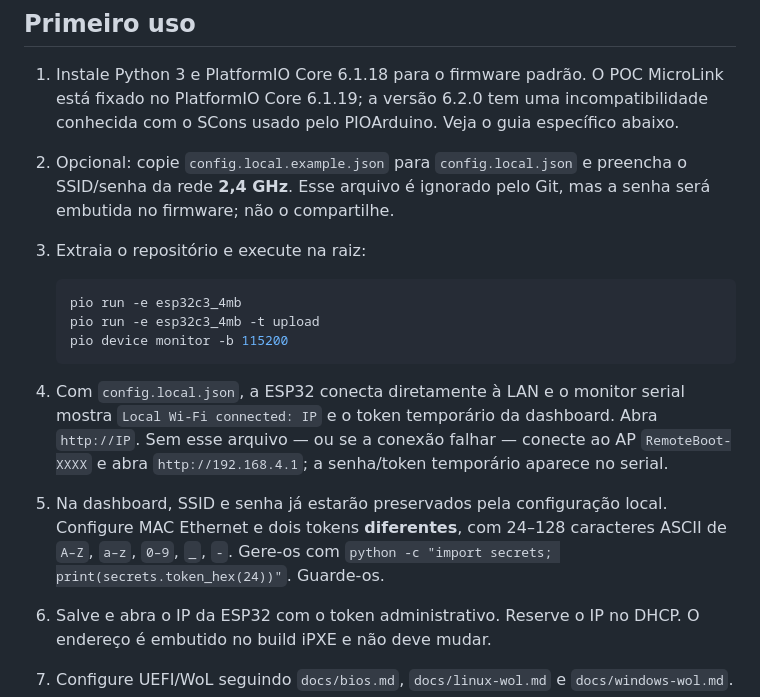
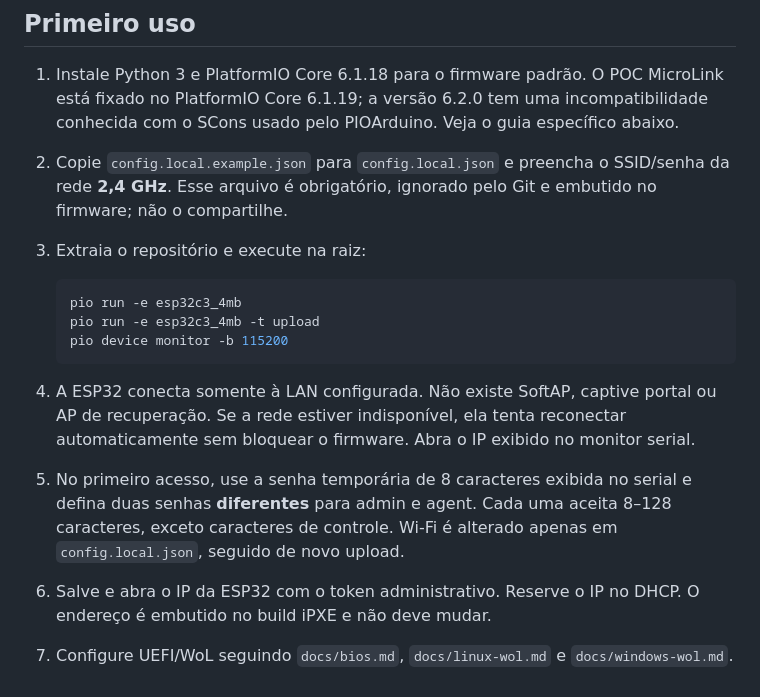
Before and after one commit to caduHD4/esp32-remote-boot, a Markdown page: README.md, the part around the change. GitHub-like rendering.

Commit message:
docs: document station-only Wi-Fi setup

````diff
--- a/README.md
+++ b/README.md
@@ -19,7 +19,7 @@ Baixe também **Source code (zip)** da mesma versão para obter os installers. A
 ## Primeiro uso
 
 1. Instale Python 3 e PlatformIO Core 6.1.18 para o firmware padrão. O POC MicroLink está fixado no PlatformIO Core 6.1.19; a versão 6.2.0 tem uma incompatibilidade conhecida com o SCons usado pelo PIOArduino. Veja o guia específico abaixo.
-2. Opcional: copie `config.local.example.json` para `config.local.json` e preencha o SSID/senha da rede **2,4 GHz**. Esse arquivo é ignorado pelo Git, mas a senha será embutida no firmware; não o compartilhe.
+2. Copie `config.local.example.json` para `config.local.json` e preencha o SSID/senha da rede **2,4 GHz**. Esse arquivo é obrigatório, ignorado pelo Git e embutido no firmware; não o compartilhe.
 3. Extraia o repositório e execute na raiz:
 
    ```bash
@@ -28,8 +28,8 @@ Baixe também **Source code (zip)** da mesma versão para obter os installers. A
    pio device monitor -b 115200
    ```
 
-4. Com `config.local.json`, a ESP32 conecta diretamente à LAN e o monitor serial mostra `Local Wi-Fi connected: IP` e o token temporário da dashboard. Abra `http://IP`. Sem esse arquivo — ou se a conexão falhar — conecte ao AP `RemoteBoot-XXXX` e abra `http://192.168.4.1`; a senha/token temporário aparece no serial.
-5. Na dashboard, SSID e senha já estarão preservados pela configuração local. Configure MAC Ethernet e dois tokens **diferentes**, com 24–128 caracteres ASCII de `A–Z`, `a–z`, `0–9`, `_`, `-`. Gere-os com `python -c "import secrets; print(secrets.token_hex(24))"`. Guarde-os.
+4. A ESP32 conecta somente à LAN configurada. Não existe SoftAP, captive portal ou AP de recuperação. Se a rede estiver indisponível, ela tenta reconectar automaticamente sem bloquear o firmware. Abra o IP exibido no monitor serial.
+5. No primeiro acesso, use a senha temporária de 8 caracteres exibida no serial e defina duas senhas **diferentes** para admin e agent. Cada uma aceita 8–128 caracteres, exceto caracteres de controle. Wi-Fi é alterado apenas em `config.local.json`, seguido de novo upload.
 6. Salve e abra o IP da ESP32 com o token administrativo. Reserve o IP no DHCP. O endereço é embutido no build iPXE e não deve mudar.
 6. Configure UEFI/WoL seguindo `docs/bios.md`, `docs/linux-wol.md` e `docs/windows-wol.md`.
 7. Execute o installer do host e sincronize as entradas UEFI na dashboard. Mapeie dois Switches Sinric Pro: um para cada entrada. O fluxo guiado está em `docs/sinric.md`.
````
